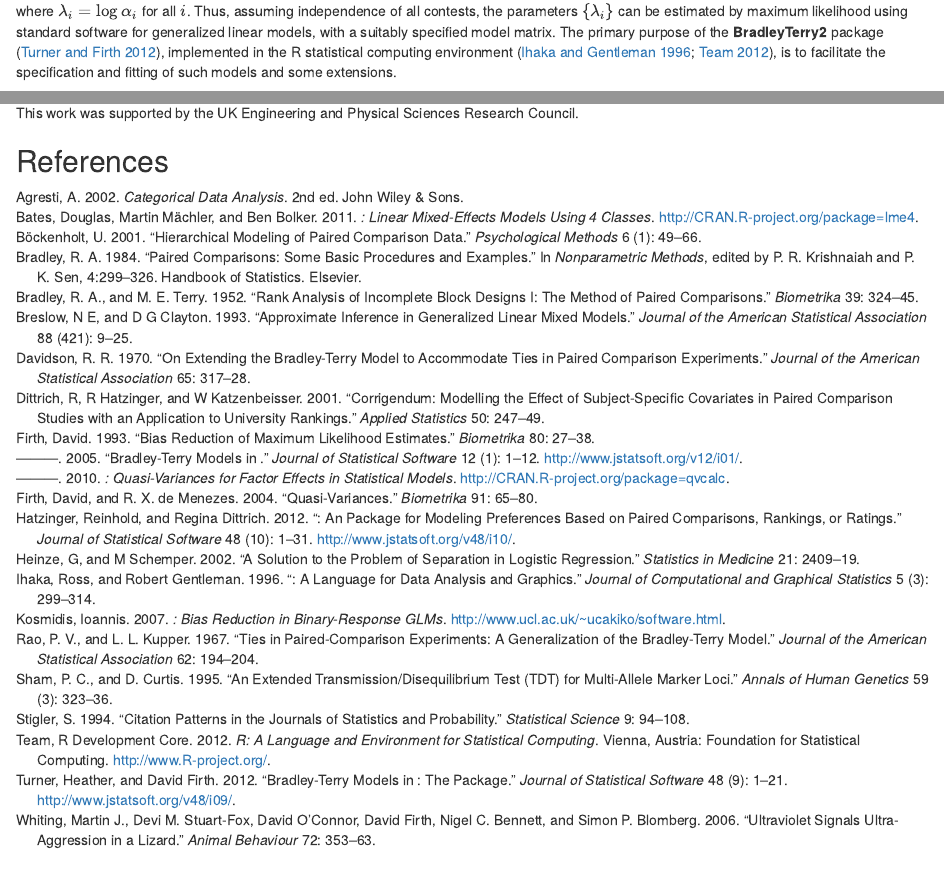
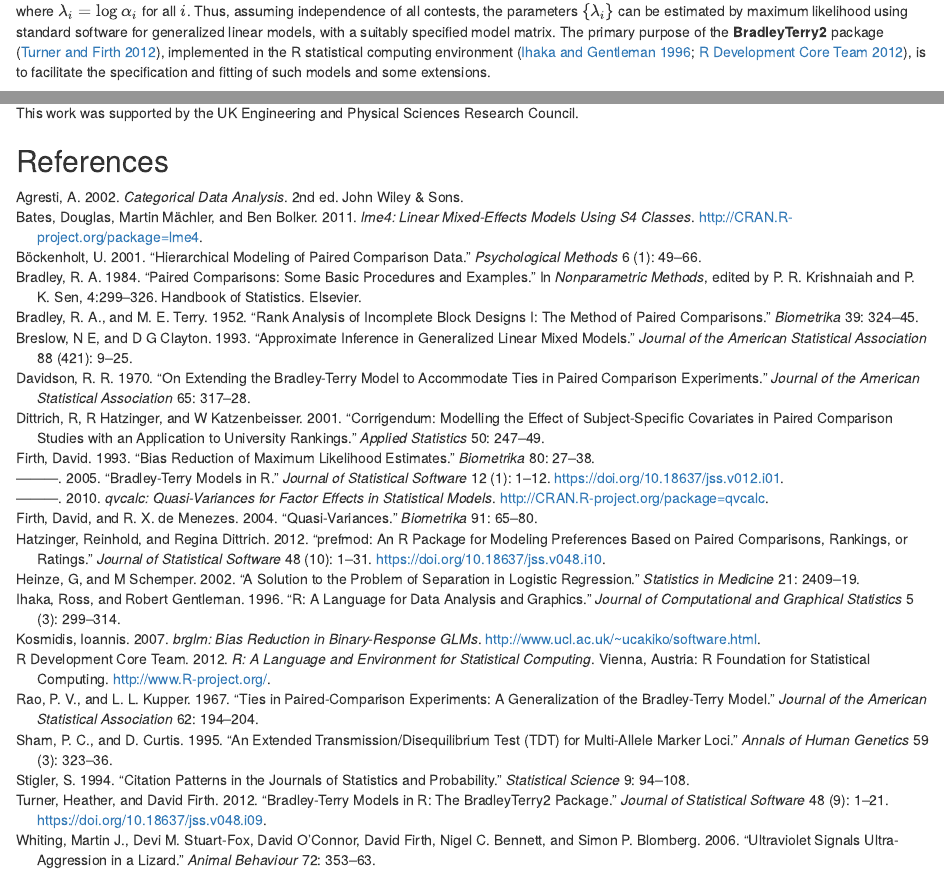
Before and after one commit to hturner/BradleyTerry2, an R Markdown document (vignettes/BradleyTerry.Rmd): the page in a window 1100 px wide, from 1090 px down, and a second part further down, joined at a grey line. Rendered offline with R 4.5, knitr and Pandoc, with nearby package versions; drawn as R Markdown's standard HTML page in place of the format the file asks for; some code elsewhere in the file could not run offline.

Commit message:
update references (fixes #14)

```diff
--- a/vignettes/BradleyTerry.bib
+++ b/vignettes/BradleyTerry.bib
@@ -209,57 +209,57 @@ DOI = {10.1016/j.anbehav.2005.07.028}
 
 @Article{firt:05,
   author	= {David Firth},
-  title		= {Bradley-Terry Models in \proglang{R}},
+  title		= {Bradley-Terry Models in {R}},
   journal	= {Journal of Statistical Software},
   year		= {2005},
   volume	= {12},
   number	= {1},
   pages		= {1--12},
-  url		= {http://www.jstatsoft.org/v12/i01/}
+  doi     = {10.18637/jss.v012.i01}
 }
 
 @Manual{kosm:07,
-  title = {\pkg{brglm}: Bias Reduction in Binary-Response GLMs},
+  title = {{brglm}: Bias Reduction in Binary-Response GLMs},
   author = {Ioannis Kosmidis},
   year = {2007},
-  note = {\proglang{R}~package version~0.5-6},
+  note = {{R}~package version~0.5-6},
   url = {http://www.ucl.ac.uk/~ucakiko/software.html},
 }
 
 @Manual{bate:11,
-  title = {\pkg{lme4}: Linear Mixed-Effects Models Using \proglang{S}4 Classes},
+  title = {{lme4}: Linear Mixed-Effects Models Using {S}4 Classes},
   author = {Douglas Bates and Martin M\"achler and Ben Bolker},
   year = {2011},
-  note = {\proglang{R}~package version~0.999375-42},
+  note = {{R}~package version~0.999375-42},
   url = {http://CRAN.R-project.org/package=lme4},
 }
 
 @Manual{firt:10,
-  title = {\pkg{qvcalc}: Quasi-Variances for Factor Effects in  Statistical Models},
+  title = {{qvcalc}: Quasi-Variances for Factor Effects in  Statistical Models},
   author = {David Firth},
   year = {2010},
-  note = {\proglang{R}~package version~0.8-7},
+  note = {{R}~package version~0.8-7},
   url = {http://CRAN.R-project.org/package=qvcalc},
 }
 
 @Article{hatz:12,
   author        = {Reinhold Hatzinger and Regina Dittrich},
-  title         = {\pkg{prefmod}: An \proglang{R} Package for Modeling Preferences Based on Paired Comparisons, Rankings, or Ratings},
+  title         = {{prefmod}: An {R} Package for Modeling Preferences Based on Paired Comparisons, Rankings, or Ratings},
   journal       = {Journal of Statistical Software},
   year          = {2012},
   volume        = {48},
   number        = {10},
   pages         = {1--31},
-  url           = {http://www.jstatsoft.org/v48/i10/}
+  doi           = {10.18637/jss.v048.i10}
 }
 
 @Article{turn:12,
   author = {Heather Turner and David Firth},
-  title = {Bradley-Terry Models in \proglang{R}: The \pkg{BradleyTerry2} Package},
+  title = {Bradley-Terry Models in {R}: The {BradleyTerry2} Package},
   journal       = {Journal of Statistical Software},
   year          = {2012},
   volume        = {48},
   number        = {9},
   pages         = {1--21},
-  url           = {http://www.jstatsoft.org/v48/i09/}
+  doi           = {10.18637/jss.v048.i09}
 }
```
Also changed, not shown: R/qvcalc.BTabilities.R (+2 -2 lines), vignettes/BradleyTerry.Rmd (+1 -1 lines), vignettes/BradleyTerry.bib (6 more changed lines), 2 other files.
